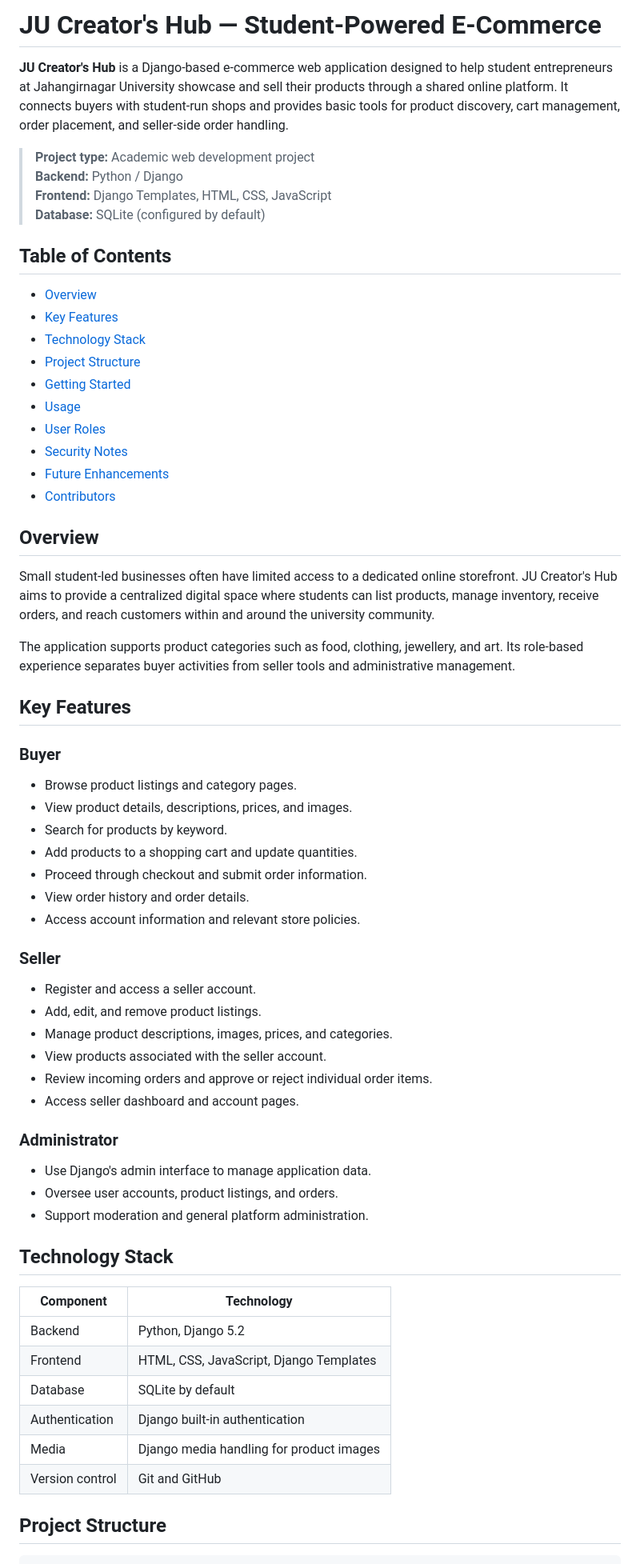
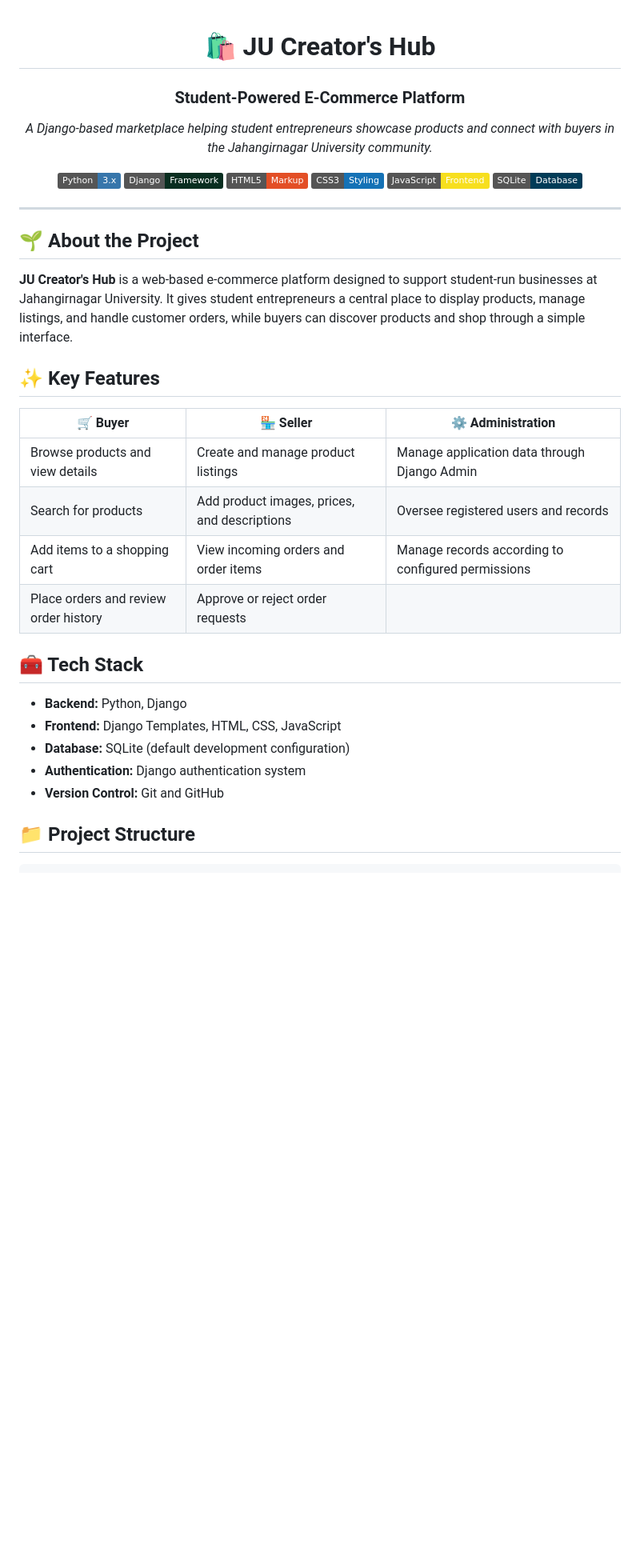
Before and after one commit to cometkhadija/Prideproject, a Markdown page: README.md, the part around one of its changes. Shown at 80% size. GitHub-like rendering; badges without logos; blank space fills up the shorter version.

````diff
--- a/README.md
+++ b/README.md
@@ -1,69 +1,43 @@
-# JU Creator's Hub — Student-Powered E-Commerce
+<div align="center">
 
-**JU Creator's Hub** is a Django-based e-commerce web application designed to help student entrepreneurs at Jahangirnagar University showcase and sell their products through a shared online platform. It connects buyers with student-run shops and provides basic tools for product discovery, cart management, order placement, and seller-side order handling.
+# 🛍️ JU Creator's Hub
 
-> **Project type:** Academic web development project
-> **Backend:** Python / Django
-> **Frontend:** Django Templates, HTML, CSS, JavaScript
-> **Database:** SQLite (configured by default)
+### Student-Powered E-Commerce Platform
 
-## Table of Contents
+*A Django-based marketplace helping student entrepreneurs showcase products and connect with buyers in the Jahangirnagar University community.*
 
-- [Overview](#overview)
-- [Key Features](#key-features)
-- [Technology Stack](#technology-stack)
-- [Project Structure](#project-structure)
-- [Getting Started](#getting-started)
-- [Usage](#usage)
-- [User Roles](#user-roles)
-- [Security Notes](#security-notes)
-- [Future Enhancements](#future-enhancements)
-- [Contributors](#contributors)
+![Python](https://img.shields.io/badge/Python-3.x-3776AB?logo=python&logoColor=white)
+![Django](https://img.shields.io/badge/Django-Framework-092E20?logo=django&logoColor=white)
+![HTML5](https://img.shields.io/badge/HTML5-Markup-E34F26?logo=html5&logoColor=white)
+![CSS3](https://img.shields.io/badge/CSS3-Styling-1572B6?logo=css3&logoColor=white)
+![JavaScript](https://img.shields.io/badge/JavaScript-Frontend-F7DF1E?logo=javascript&logoColor=black)
+![SQLite](https://img.shields.io/badge/SQLite-Database-003B57?logo=sqlite&logoColor=white)
 
-## Overview
+</div>
 
-Small student-led businesses often have limited access to a dedicated online storefront. JU Creator's Hub aims to provide a centralized digital space where students can list products, manage inventory, receive orders, and reach customers within and around the university community.
+---
 
-The application supports product categories such as food, clothing, jewellery, and art. Its role-based experience separates buyer activities from seller tools and administrative management.
+## 🌱 About the Project
 
-## Key Features
+**JU Creator's Hub** is a web-based e-commerce platform designed to support student-run businesses at Jahangirnagar University. It gives student entrepreneurs a central place to display products, manage listings, and handle customer orders, while buyers can discover products and shop through a simple interface.
 
-### Buyer
+## ✨ Key Features
 
-- Browse product listings and category pages.
-- View product details, descriptions, prices, and images.
-- Search for products by keyword.
-- Add products to a shopping cart and update quantities.
-- Proceed through checkout and submit order information.
-- View order history and order details.
-- Access account information and relevant store policies.
+| 🛒 Buyer | 🏪 Seller | ⚙️ Administration |
+|---|---|---|
+| Browse products and view details | Create and manage product listings | Manage application data through Django Admin |
+| Search for products | Add product images, prices, and descriptions | Oversee registered users and records |
+| Add items to a shopping cart | View incoming orders and order items | Manage records according to configured permissions |
+| Place orders and review order history | Approve or reject order requests | |
 
-### Seller
+## 🧰 Tech Stack
 
-- Register and access a seller account.
-- Add, edit, and remove product listings.
-- Manage product descriptions, images, prices, and categories.
-- View products associated with the seller account.
-- Review incoming orders and approve or reject individual order items.
-- Access seller dashboard and account pages.
+- **Backend:** Python, Django
+- **Frontend:** Django Templates, HTML, CSS, JavaScript
+- **Database:** SQLite (default development configuration)
+- **Authentication:** Django authentication system
+- **Version Control:** Git and GitHub
 
-### Administrator
-
-- Use Django's admin interface to manage application data.
-- Oversee user accounts, product listings, and orders.
-- Support moderation and general platform administration.
-
-## Technology Stack
-
-| Component | Technology |
-|---|---|
-| Backend | Python, Django 5.2 |
-| Frontend | HTML, CSS, JavaScript, Django Templates |
-| Database | SQLite by default |
-| Authentication | Django built-in authentication |
-| Media | Django media handling for product images |
-| Version control | Git and GitHub |
-
-## Project Structure
+## 📁 Project Structure
 
 ```text
````
Also changed, not shown: other parts of README.md (+53 -64 lines).
